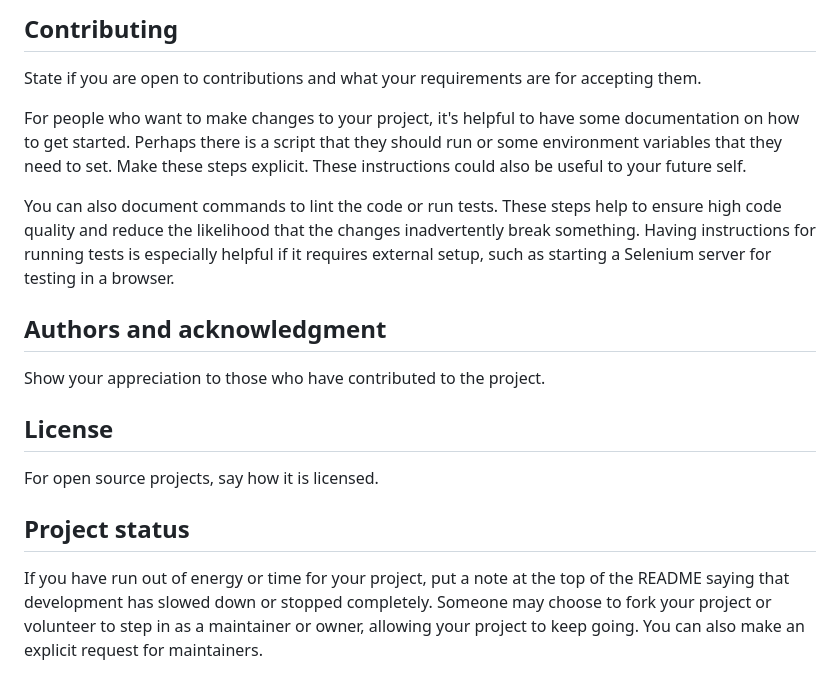
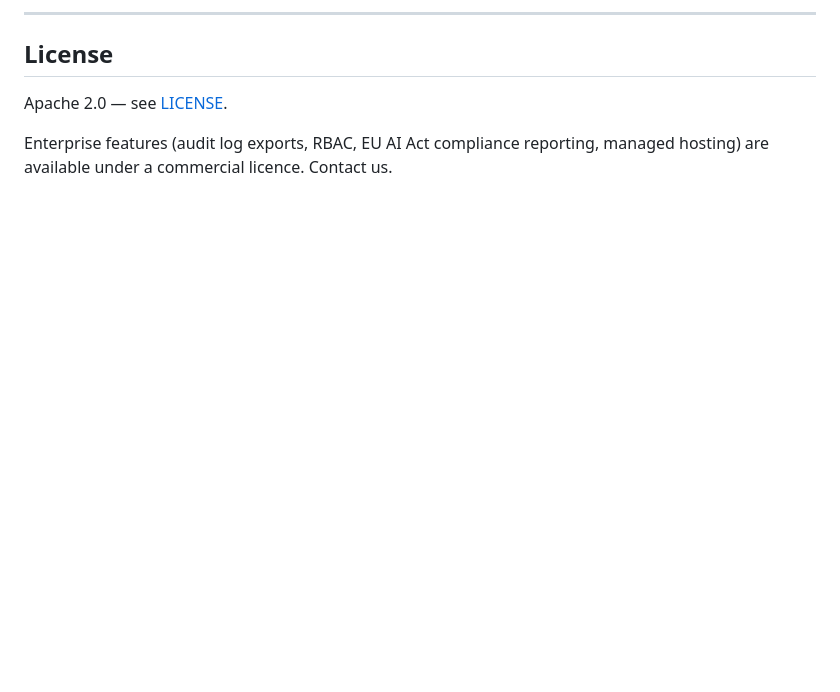
Before and after one commit to raa82/tekmerdb, a Markdown page: README.md, the part around one of its changes. GitHub-like rendering; blank space fills up the shorter version.

```diff
--- a/README.md
+++ b/README.md
@@ -78,16 +137,8 @@ If you have ideas for releases in the future, it is a good idea to list them in
 
-## Contributing
-State if you are open to contributions and what your requirements are for accepting them.
-
-For people who want to make changes to your project, it's helpful to have some documentation on how to get started. Perhaps there is a script that they should run or some environment variables that they need to set. Make these steps explicit. These instructions could also be useful to your future self.
-
-You can also document commands to lint the code or run tests. These steps help to ensure high code quality and reduce the likelihood that the changes inadvertently break something. Having instructions for running tests is especially helpful if it requires external setup, such as starting a Selenium server for testing in a browser.
-
-## Authors and acknowledgment
-Show your appreciation to those who have contributed to the project.
+---
 
 ## License
-For open source projects, say how it is licensed.
 
-## Project status
-If you have run out of energy or time for your project, put a note at the top of the README saying that development has slowed down or stopped completely. Someone may choose to fork your project or volunteer to step in as a maintainer or owner, allowing your project to keep going. You can also make an explicit request for maintainers.
+Apache 2.0 — see [LICENSE](LICENSE).
+
+Enterprise features (audit log exports, RBAC, EU AI Act compliance reporting, managed hosting) are available under a commercial licence. Contact us.
```
Also changed, not shown: other parts of README.md (+106 -47 lines).
